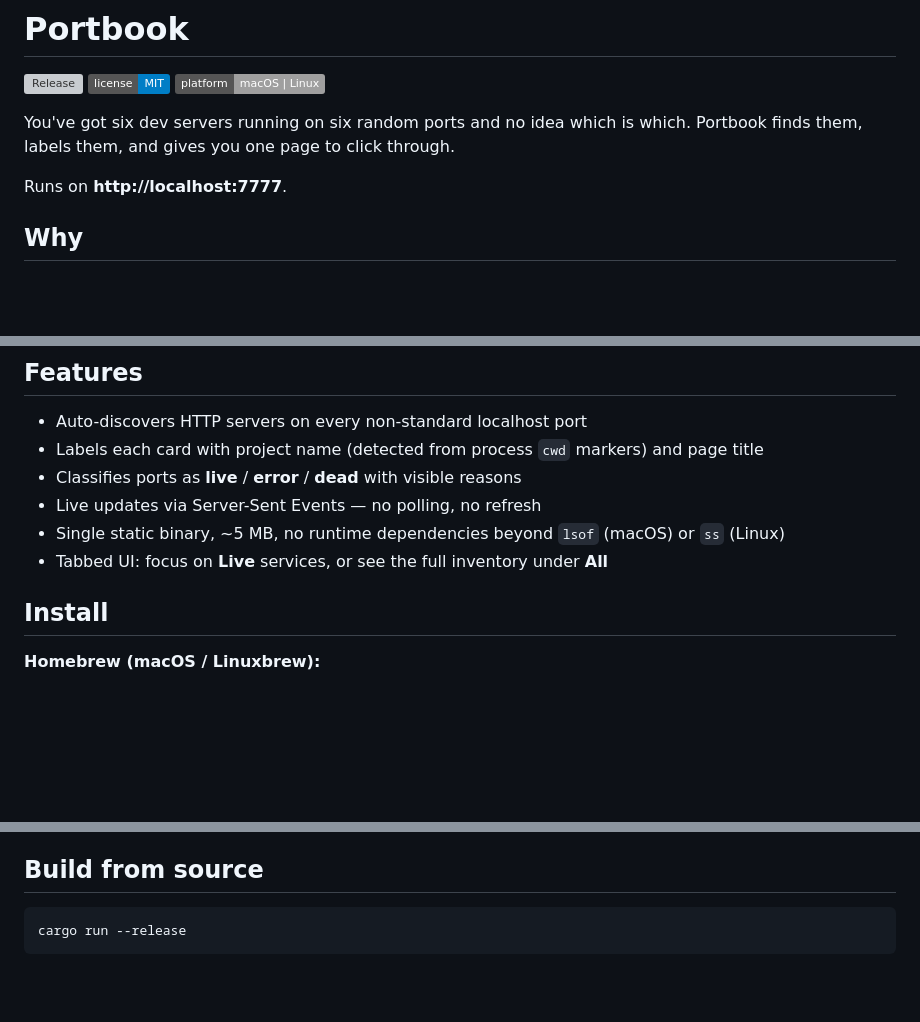
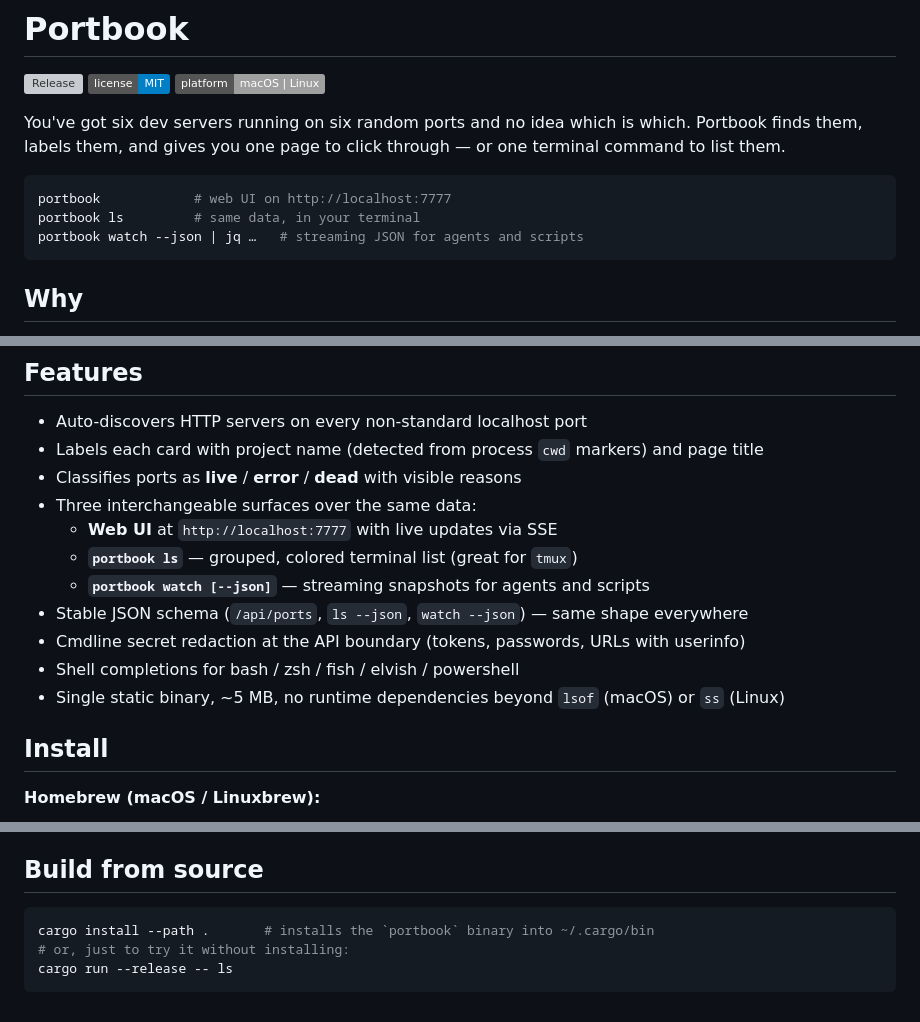
Before and after one commit to a-grasso/portbook, a Markdown page: README.md, 3 parts joined by grey strips. Rendered like a GitHub page; badges without logos; blank space fills up the shorter version; grey boxes are pictures that could not be loaded.

Commit message:
docs(readme): surface CLI in lede and Features
The README still framed portbook as a web tool. After the recent CLI
work it has three equal surfaces (web, ls, watch) — the first 25 lines
should reflect that so a GitHub visitor sees the CLI immediately.

- Lede: 3-line code block showing web, ls, and watch --json
- Features: collapse "live updates"/"tabbed UI" into one
  "three interchangeable surfaces" bullet; add JSON schema,
  cmdline redaction, and shell completions
- Build from source: lead with `cargo install --path .`

````diff
--- a/README.md
+++ b/README.md
@@ -4,9 +4,13 @@
 [![License: MIT](https://img.shields.io/badge/license-MIT-blue.svg)](LICENSE)
 [![Platform](https://img.shields.io/badge/platform-macOS%20%7C%20Linux-lightgrey)](#platform-support)
 
-You've got six dev servers running on six random ports and no idea which is which. Portbook finds them, labels them, and gives you one page to click through.
+You've got six dev servers running on six random ports and no idea which is which. Portbook finds them, labels them, and gives you one page to click through — or one terminal command to list them.
 
-Runs on **http://localhost:7777**.
+```sh
+portbook            # web UI on http://localhost:7777
+portbook ls         # same data, in your terminal
+portbook watch --json | jq …   # streaming JSON for agents and scripts
+```
 
 ## Why
 
@@ -19,9 +23,14 @@ Runs on **http://localhost:7777**.
 - Auto-discovers HTTP servers on every non-standard localhost port
 - Labels each card with project name (detected from process `cwd` markers) and page title
 - Classifies ports as **live** / **error** / **dead** with visible reasons
-- Live updates via Server-Sent Events — no polling, no refresh
+- Three interchangeable surfaces over the same data:
+  - **Web UI** at `http://localhost:7777` with live updates via SSE
+  - **`portbook ls`** — grouped, colored terminal list (great for `tmux`)
+  - **`portbook watch [--json]`** — streaming snapshots for agents and scripts
+- Stable JSON schema (`/api/ports`, `ls --json`, `watch --json`) — same shape everywhere
+- Cmdline secret redaction at the API boundary (tokens, passwords, URLs with userinfo)
+- Shell completions for bash / zsh / fish / elvish / powershell
 - Single static binary, ~5 MB, no runtime dependencies beyond `lsof` (macOS) or `ss` (Linux)
-- Tabbed UI: focus on **Live** services, or see the full inventory under **All**
 
 ## Install
 
@@ -120,5 +129,7 @@ macOS and Linux (x86_64 and arm64). Requires `lsof` (macOS) or `ss` (Linux) on `
 ## Build from source
 
 ```sh
-cargo run --release
+cargo install --path .       # installs the `portbook` binary into ~/.cargo/bin
+# or, just to try it without installing:
+cargo run --release -- ls
 ```
````
